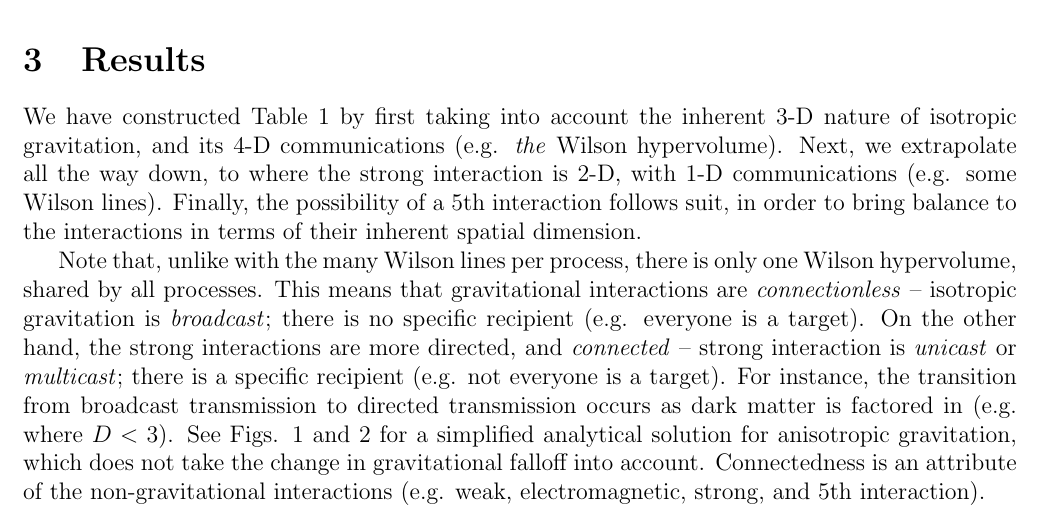
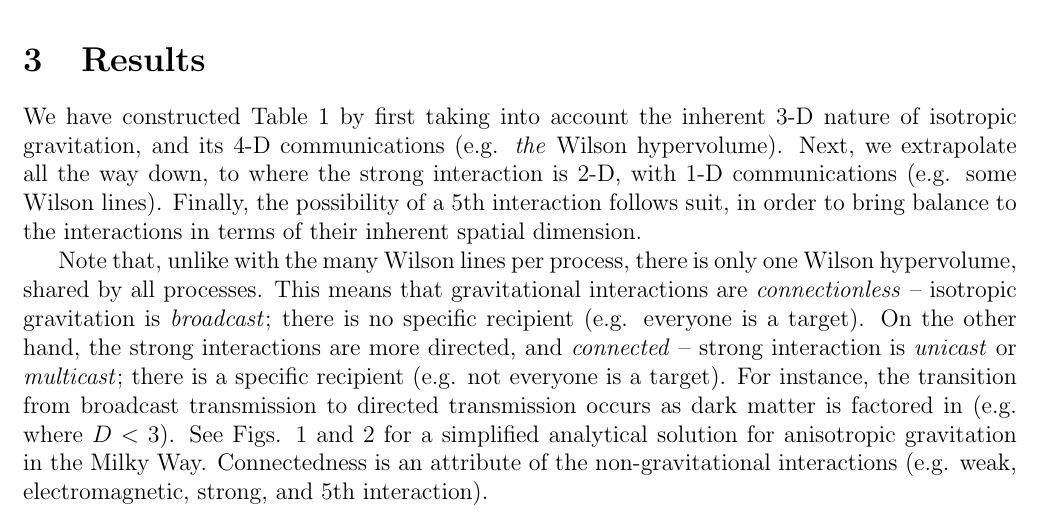
Before and after one commit to sjhalayka/papers, a LaTeX paper (review/bezier_escape.tex): part of page 2 of 7, cut so that both start at the same text. Compiled offline with pdfLaTeX.

Commit message:
Add files via upload

```diff
--- a/review/bezier_escape.tex
+++ b/review/bezier_escape.tex
@@ -133,7 +133,7 @@ Note that, unlike with the many Wilson lines per process, there is only one Wils
 This means that gravitational interactions are {\textit{connectionless}} -- isotropic gravitation is {\textit{broadcast}}; there is no specific recipient (e.g. everyone is a target).
 On the other hand, the strong interactions are more directed, and {\textit{connected}} -- strong interaction is {\textit{unicast}} or {\textit{multicast}}; there is a specific recipient (e.g. not everyone is a target).
 For instance, the transition from broadcast transmission to directed transmission occurs as dark matter is factored in (e.g. where $D < 3$).
-See Figs. 1 and 2 for a simplified analytical solution for anisotropic gravitation, which does not take the change in gravitational falloff into account.
+See Figs. 1 and 2 for a simplified analytical solution for anisotropic gravitation in the Milky Way.
 Connectedness is an attribute of the non-gravitational interactions (e.g. weak, electromagnetic, strong, and 5th interaction).
 
 
```
Also changed, not shown: review/bezier_escape.pdf.
